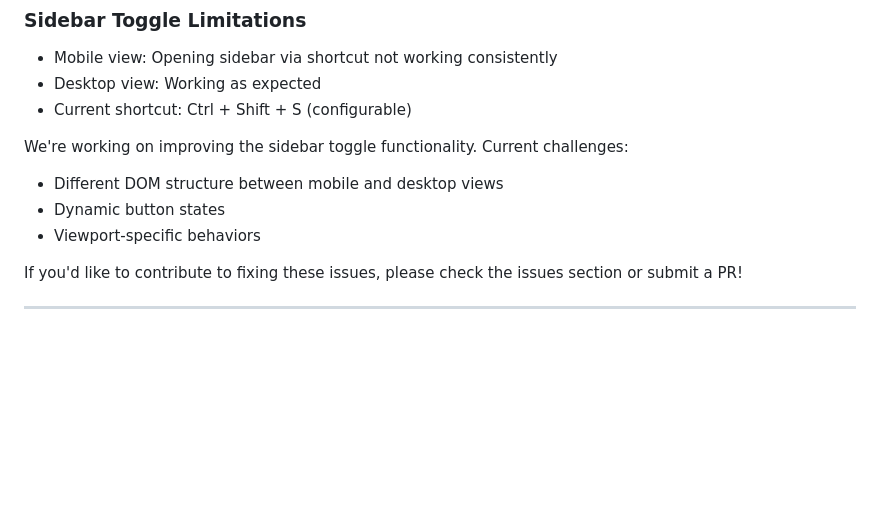
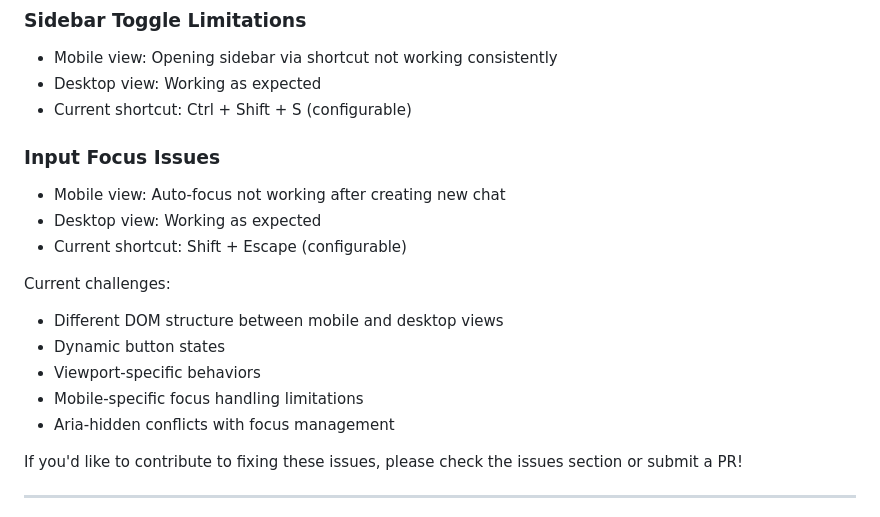
Before and after one commit to A-PachecoT/claude_shortcut_remap, a Markdown page: README.md, the part around the change. Rendered like a GitHub page; blank space fills up the shorter version.

Commit message:
docs: add input focus issues to known issues
- Document mobile auto-focus limitation
- Add technical challenges
- Update known issues structure
- Add aria-hidden conflict note

```diff
--- a/README.md
+++ b/README.md
@@ -122,10 +122,17 @@ If you encounter any issues or have suggestions:
 - Desktop view: Working as expected
 - Current shortcut: Ctrl + Shift + S (configurable)
 
-We're working on improving the sidebar toggle functionality. Current challenges:
+### Input Focus Issues
+- Mobile view: Auto-focus not working after creating new chat
+- Desktop view: Working as expected
+- Current shortcut: Shift + Escape (configurable)
+
+Current challenges:
 - Different DOM structure between mobile and desktop views
 - Dynamic button states
 - Viewport-specific behaviors
+- Mobile-specific focus handling limitations
+- Aria-hidden conflicts with focus management
 
 If you'd like to contribute to fixing these issues, please check the issues section or submit a PR!
 
```
